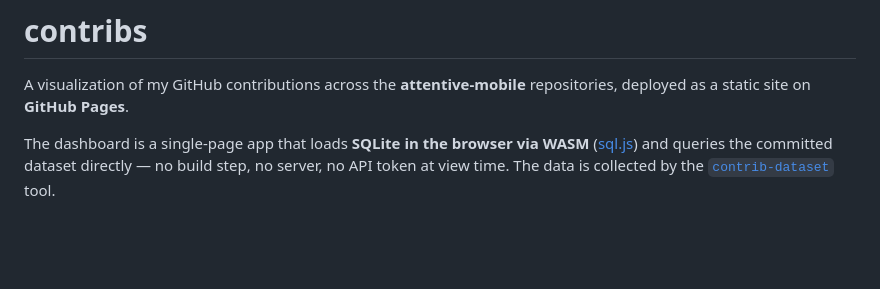
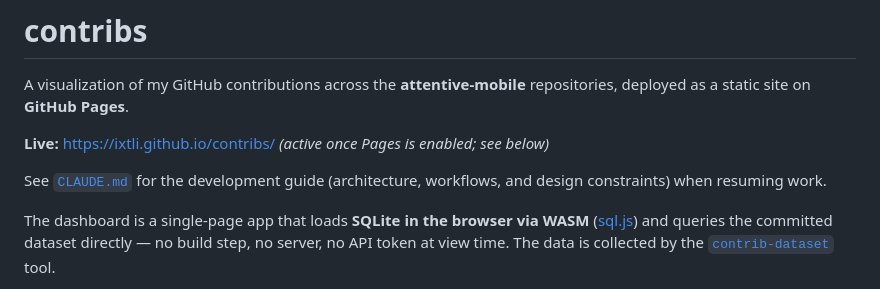
Before and after one commit to ixtli/contribs, a Markdown page: README.md, the part around the change. GitHub-like rendering; blank space fills up the shorter version.

```diff
--- a/README.md
+++ b/README.md
@@ -2,6 +2,11 @@
 
 A visualization of my GitHub contributions across the **attentive-mobile**
 repositories, deployed as a static site on **GitHub Pages**.
+
+**Live:** https://ixtli.github.io/contribs/ *(active once Pages is enabled; see below)*
+
+See [`CLAUDE.md`](CLAUDE.md) for the development guide (architecture, workflows, and
+design constraints) when resuming work.
 
 The dashboard is a single-page app that loads **SQLite in the browser via WASM**
 ([sql.js](https://sql.js.org/)) and queries the committed dataset directly —
```
Also changed, not shown: CLAUDE.md (added, +113 -0 lines).
